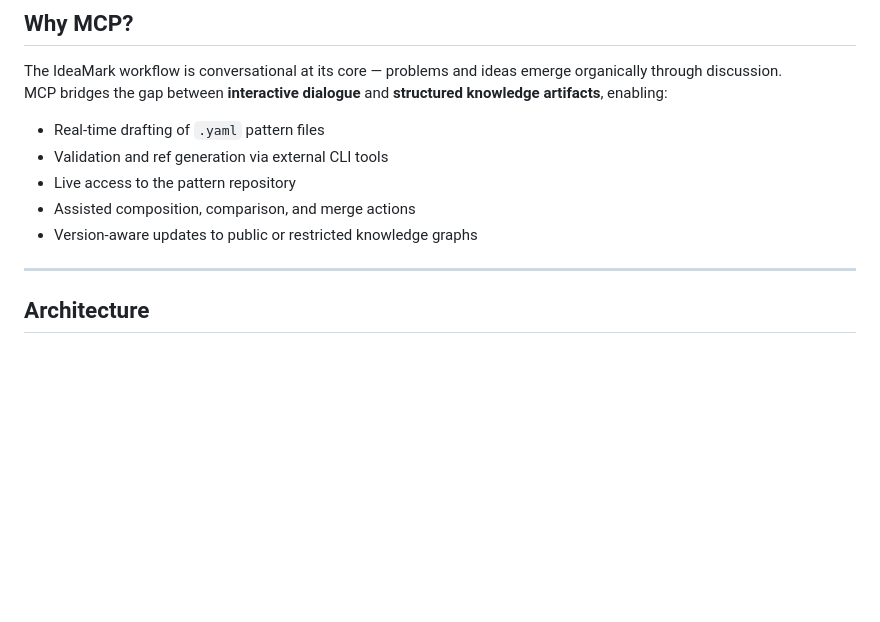
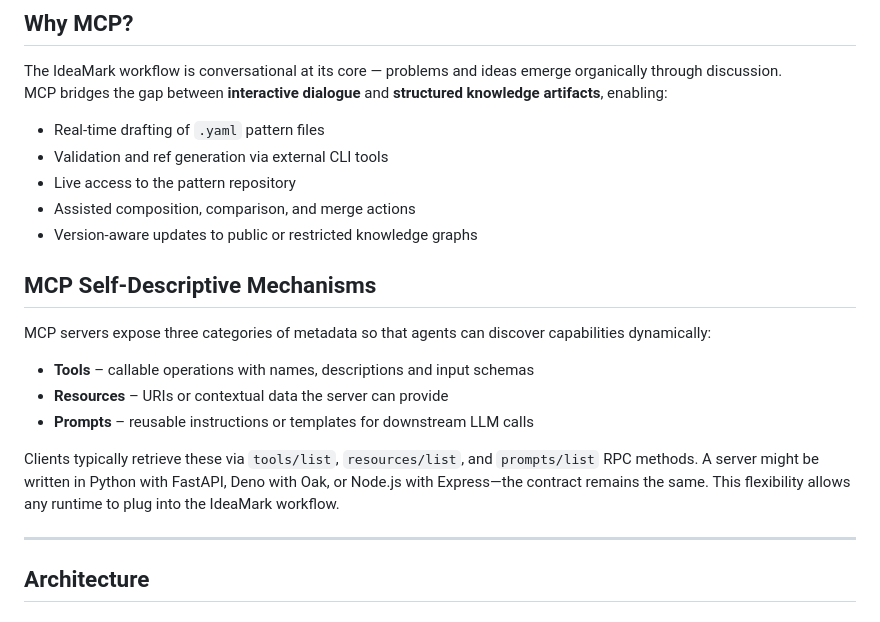
Before and after one commit to ak2i/ideamark-core, a Markdown page: docs/dev/mcp_integration.md, the part around the change. Rendered like a GitHub page; blank space fills up the shorter version.

Commit message:
docs: expand mcp integration details

```diff
--- a/docs/dev/mcp_integration.md
+++ b/docs/dev/mcp_integration.md
@@ -18,6 +18,16 @@ MCP bridges the gap between **interactive dialogue** and **structured knowledge
 - Live access to the pattern repository
 - Assisted composition, comparison, and merge actions
 - Version-aware updates to public or restricted knowledge graphs
+
+## MCP Self-Descriptive Mechanisms
+
+MCP servers expose three categories of metadata so that agents can discover capabilities dynamically:
+
+- **Tools** – callable operations with names, descriptions and input schemas
+- **Resources** – URIs or contextual data the server can provide
+- **Prompts** – reusable instructions or templates for downstream LLM calls
+
+Clients typically retrieve these via `tools/list`, `resources/list`, and `prompts/list` RPC methods. A server might be written in Python with FastAPI, Deno with Oak, or Node.js with Express—the contract remains the same. This flexibility allows any runtime to plug into the IdeaMark workflow.
 
 ---
 
```
Also changed, not shown: 2 other files.
